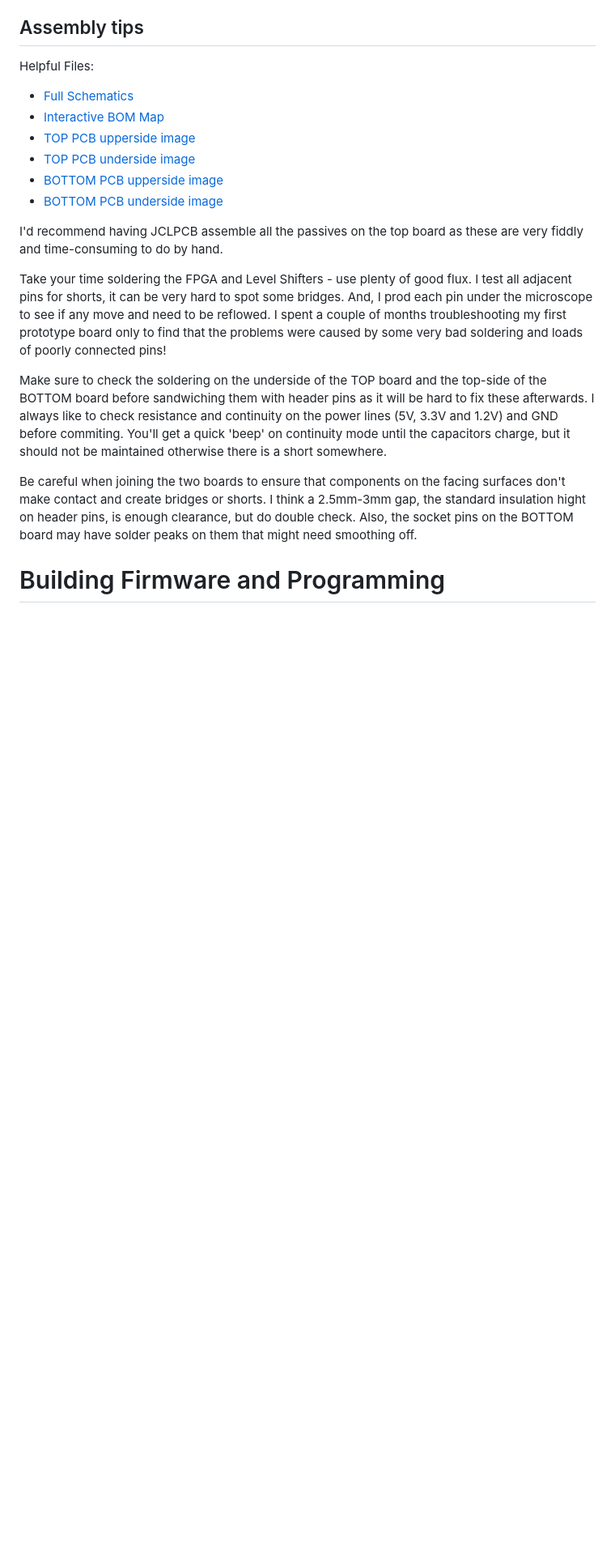
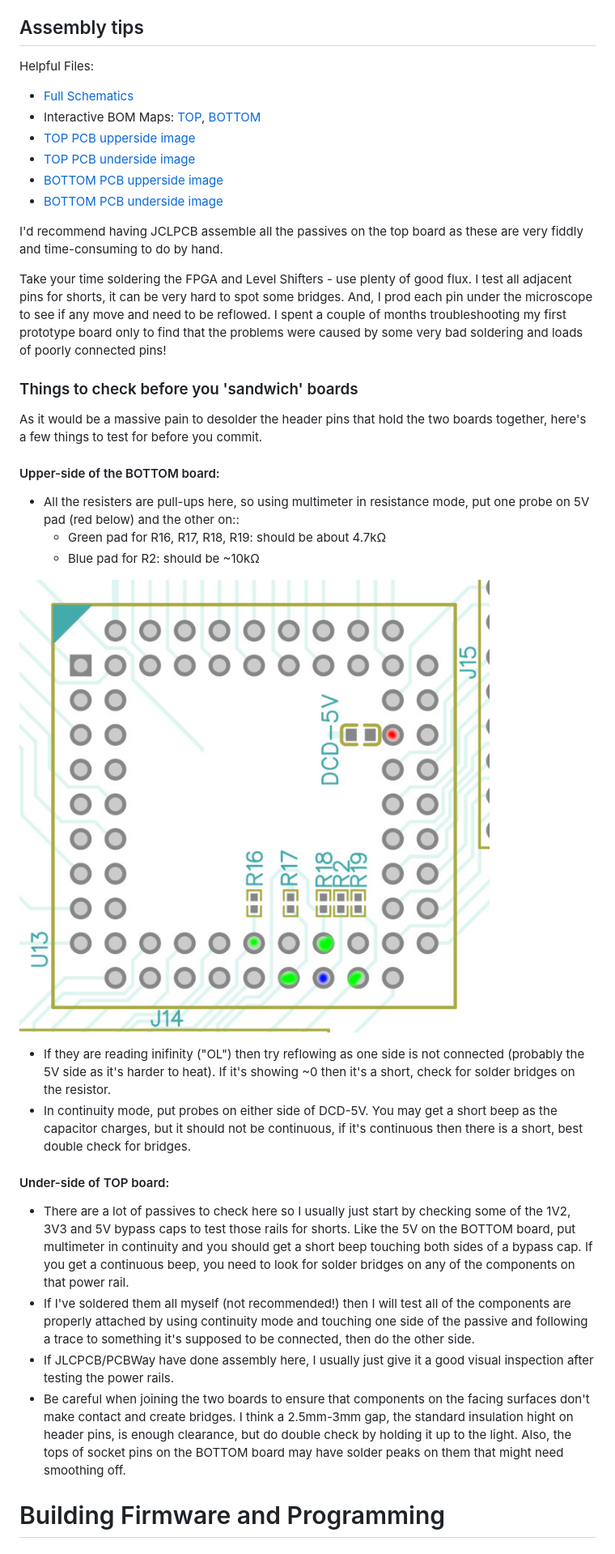
Before and after one commit to moogway82/JamSoftElectronULA, a Markdown page: README.md, the part around the change. Shown at 81% size. Drawn GitHub-style; pictures changed too: Photos/JamSoftElectronULA-test-points-BOTTOM.jpg (added); blank space fills up the shorter version.

Commit message:
Added some more checks before joining the boards. Added missing labels to two resistors.

```diff
--- a/README.md
+++ b/README.md
@@ -105,7 +105,7 @@ Fabrication Files:
 Helpful Files:
 
 - [Full Schematics](Hardware/Schematic_JamSoftElectronULA.pdf)
-- [Interactive BOM Map](Hardware/ibom.html)
+- Interactive BOM Maps: [TOP](Hardware/TOP%20Board/ibom.html), [BOTTOM](Hardware/BOTTOM%20Board/ibom.html)
 - [TOP PCB upperside image](Hardware/TOP%20Board/PCB_JamSoftElectronULA_TOP_under.pdf)
 - [TOP PCB underside image](Hardware/TOP%20Board/PCB_JamSoftElectronULA_TOP_under.pdf)
 - [BOTTOM PCB upperside image](Hardware/BOTTOM%20Board/PCB_JamSoftElectronULA_BOT_above.pdf)
@@ -116,9 +116,27 @@ I'd recommend having JCLPCB assemble all the passives on the top board as these
 
 Take your time soldering the FPGA and Level Shifters - use plenty of good flux. I test all adjacent pins for shorts, it can be very hard to spot some bridges. And, I prod each pin under the microscope to see if any move and need to be reflowed. I spent a couple of months troubleshooting my first prototype board only to find that the problems were caused by some very bad soldering and loads of poorly connected pins!
 
-Make sure to check the soldering on the underside of the TOP board and the top-side of the BOTTOM board before sandwiching them with header pins as it will be hard to fix these afterwards. I always like to check resistance and continuity on the power lines (5V, 3.3V and 1.2V) and GND before commiting. You'll get a quick 'beep' on continuity mode until the capacitors charge, but it should not be maintained otherwise there is a short somewhere.
+### Things to check before you 'sandwich' boards
 
-Be careful when joining the two boards to ensure that components on the facing surfaces don't make contact and create bridges or shorts. I think a 2.5mm-3mm gap, the standard insulation hight on header pins, is enough clearance, but do double check. Also, the socket pins on the BOTTOM board may have solder peaks on them that might need smoothing off.
+As it would be a massive pain to desolder the header pins that hold the two boards together, here's a few things to test for before you commit.
+
+#### Upper-side of the BOTTOM board:
+
+- All the resisters are pull-ups here, so using multimeter in resistance mode, put one probe on 5V pad (red below) and the other on::
+  - Green pad for R16, R17, R18, R19: should be about 4.7kΩ
+  - Blue pad for R2: should be ~10kΩ
+
+![Pads to check on bottom board](Photos/JamSoftElectronULA-test-points-BOTTOM.jpg "Pads to check on bottom board")
+
+- If they are reading inifinity ("OL") then try reflowing as one side is not connected (probably the 5V side as it's harder to heat). If it's showing ~0 then it's a short, check for solder bridges on the resistor.
+- In continuity mode, put probes on either side of DCD-5V. You may get a short beep as the capacitor charges, but it should not be continuous, if it's continuous then there is a short, best double check for bridges.
+
+#### Under-side of TOP board:
+
+- There are a lot of passives to check here so I usually just start by checking some of the 1V2, 3V3 and 5V bypass caps to test those rails for shorts. Like the 5V on the BOTTOM board, put multimeter in continuity and you should get a short beep touching both sides of a bypass cap. If you get a continuous beep, you need to look for solder bridges on any of the components on that power rail.
+- If I've soldered them all myself (not recommended!) then I will test all of the components are properly attached by using continuity mode and touching one side of the passive and following a trace to something it's supposed to be connected, then do the other side.
+- If JLCPCB/PCBWay have done assembly here, I usually just give it a good visual inspection after testing the power rails.
+- Be careful when joining the two boards to ensure that components on the facing surfaces don't make contact and create bridges. I think a 2.5mm-3mm gap, the standard insulation hight on header pins, is enough clearance, but do double check by holding it up to the light. Also, the tops of socket pins on the BOTTOM board may have solder peaks on them that might need smoothing off.
 
 # Building Firmware and Programming
 
```
Also changed, not shown: 6 other files.
